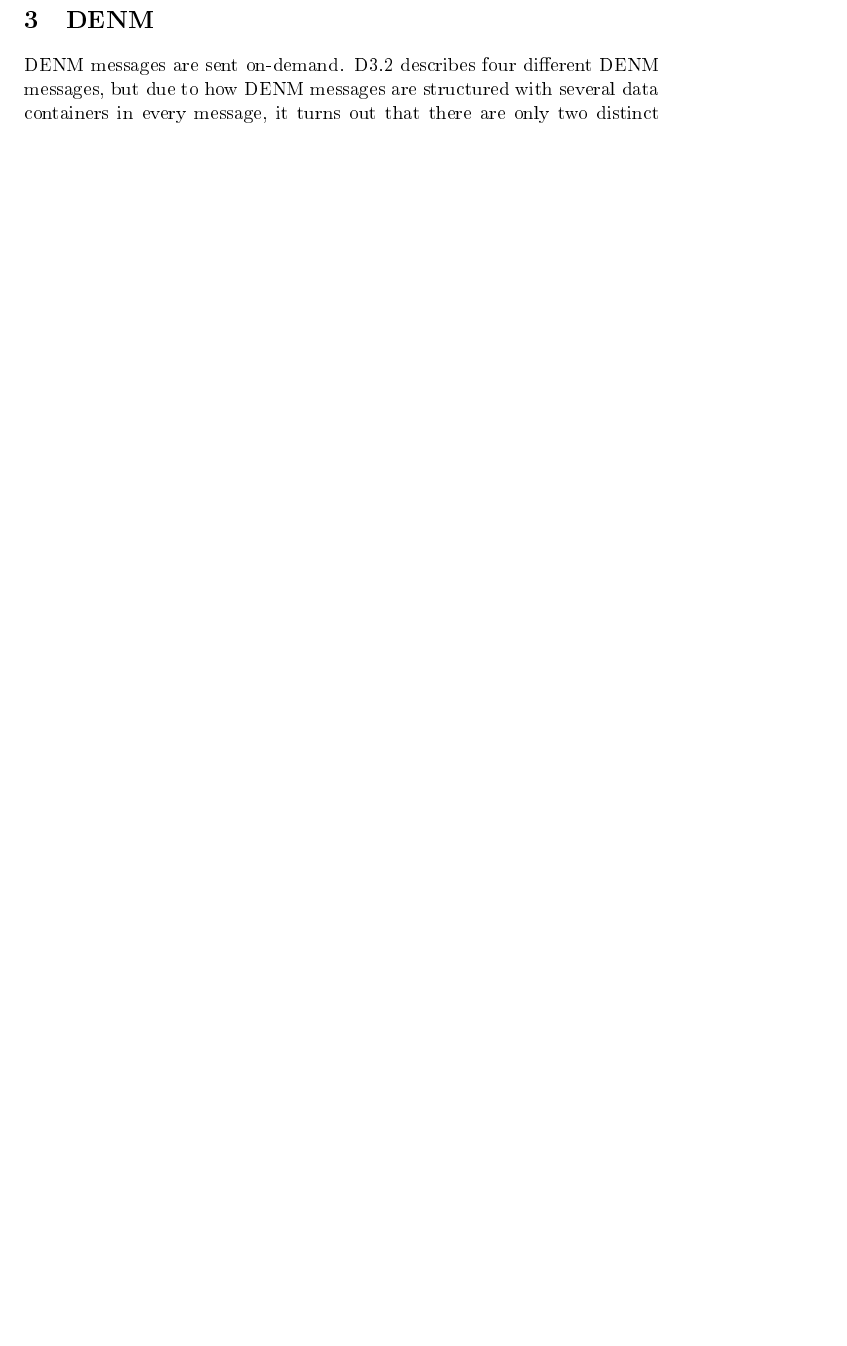
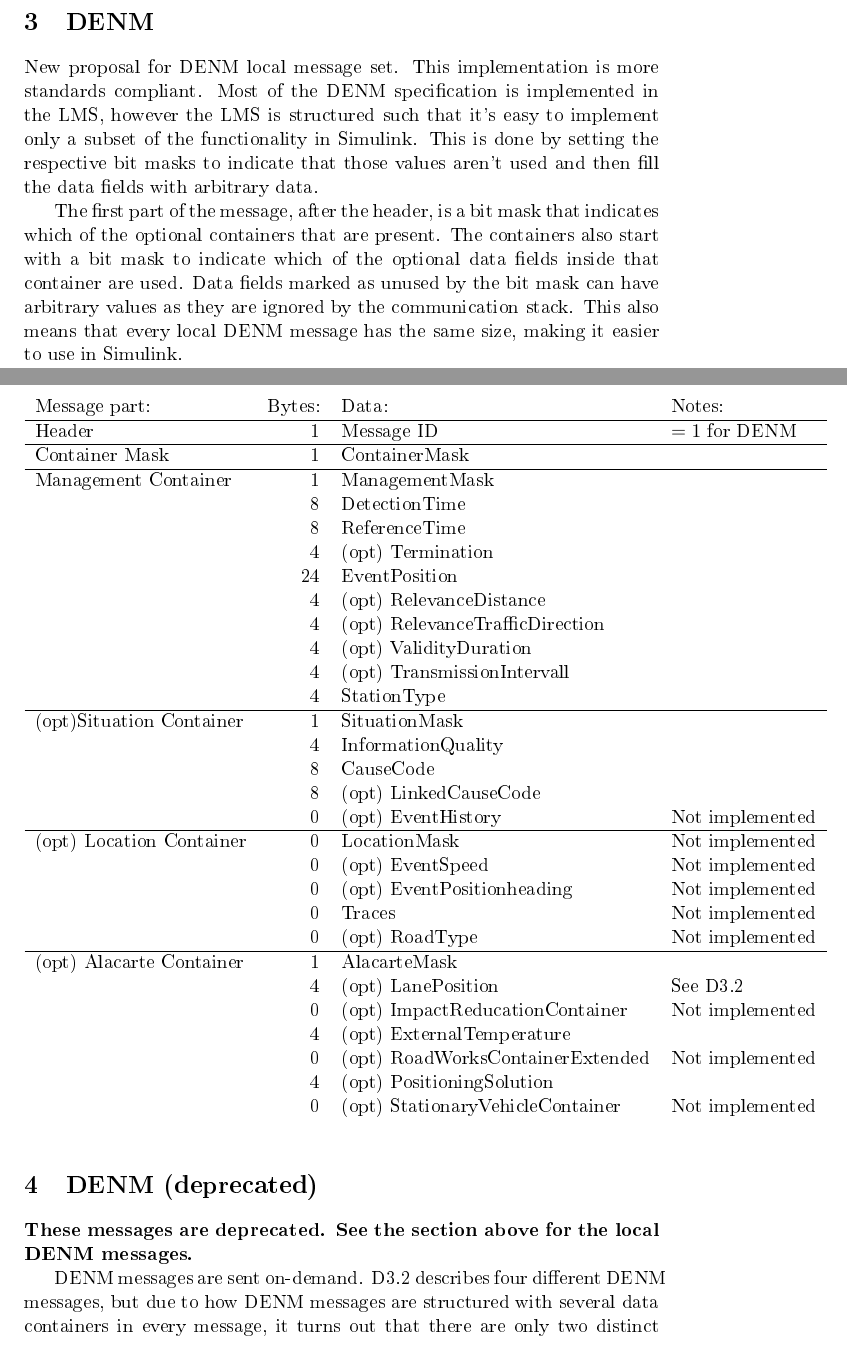
Before and after one commit to severinson/GCDC16-Chalmers-Communication, a LaTeX document (Documentation/gcdc16_local_message_set.tex): part of page 4 of 5 before the commit and two parts of pages 4 and 5 of 7 after it, the two joined at a grey line, cut so that both start at the same text, the shorter picture padded with empty space. The pictures show the PDF file Documentation/gcdc16_local_message_set.pdf that the author committed with the source.

Commit message:
Updated local DENM spec

```diff
--- a/Documentation/gcdc16_local_message_set.tex
+++ b/Documentation/gcdc16_local_message_set.tex
@@ -102,6 +102,67 @@ Bytes: & Data: & Notes\\
 \newpage
 \section{DENM}
 \label{sec:orgheadline3}
+New proposal for DENM local message set. This implementation is more
+standards compliant. Most of the DENM specification is implemented in
+the LMS, however the LMS is structured such that it's easy to
+implement only a subset of the functionality in Simulink. This is done
+by setting the respective bit masks to indicate that those values
+aren't used and then fill the data fields with arbitrary data.
+
+The first part of the message, after the header, is a bit mask that
+indicates which of the optional containers that are present. The
+containers also start with a bit mask to indicate which of the
+optional data fields inside that container are used. Data fields
+marked as unused by the bit mask can have arbitrary values as they are
+ignored by the communication stack. This also means that every local
+DENM message has the same size, making it easier to use in Simulink.
+
+\begin{center}
+\begin{tabular}{lrll}
+Message part: & Bytes: & Data: & Notes:\\
+\hline
+Header & 1 & Message ID & \(=1\) for DENM\\
+\hline
+Container Mask & 1 & ContainerMask & \\
+\hline
+Management Container & 1 & ManagementMask & \\
+ & 8 & DetectionTime & \\
+ & 8 & ReferenceTime & \\
+ & 4 & (opt) Termination & \\
+ & 24 & EventPosition & \\
+ & 4 & (opt) RelevanceDistance & \\
+ & 4 & (opt) RelevanceTrafficDirection & \\
+ & 4 & (opt) ValidityDuration & \\
+ & 4 & (opt) TransmissionIntervall & \\
+ & 4 & StationType & \\
+\hline
+(opt)Situation Container & 1 & SituationMask & \\
+ & 4 & InformationQuality & \\
+ & 8 & CauseCode & \\
+ & 8 & (opt) LinkedCauseCode & \\
+ & 0 & (opt) EventHistory & Not implemented\\
+\hline
+(opt) Location Container & 0 & LocationMask & Not implemented\\
+ & 0 & (opt) EventSpeed & Not implemented\\
+ & 0 & (opt) EventPositionheading & Not implemented\\
+ & 0 & Traces & Not implemented\\
+ & 0 & (opt) RoadType & Not implemented\\
+\hline
+(opt) Alacarte Container & 1 & AlacarteMask & \\
+ & 4 & (opt) LanePosition & See D3.2\\
+ & 0 & (opt) ImpactReducationContainer & Not implemented\\
+ & 4 & (opt) ExternalTemperature & \\
+ & 0 & (opt) RoadWorksContainerExtended & Not implemented\\
+ & 4 & (opt) PositioningSolution & \\
+ & 0 & (opt) StationaryVehicleContainer & Not implemented\\
+ &  &  & \\
+\end{tabular}
+\end{center}
+\section{DENM (deprecated)}
+\label{sec:orgheadline4}
+\textbf{These messages are deprecated. See the section above for the local}
+\textbf{DENM messages.}
+
 DENM messages are sent on-demand. D3.2 describes four different DENM
 messages, but due to how DENM messages are structured with several
 data containers in every message, it turns out that there are only two
```
Also changed, not shown: Documentation/gcdc16_local_message_set.pdf, Documentation/gcdc16_local_message_set.tex (5 more changed lines), 1 other file.
